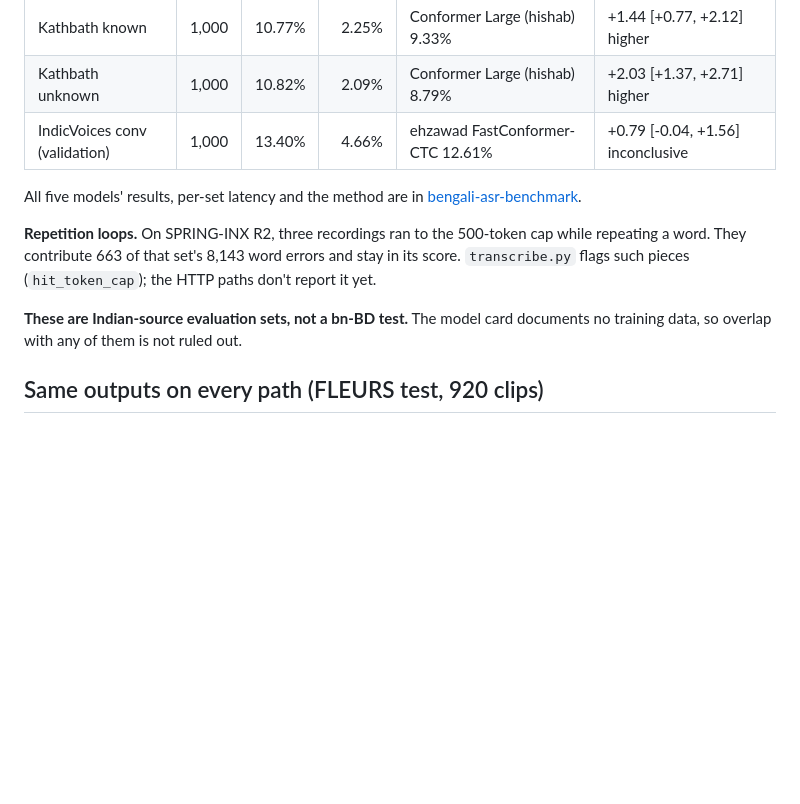
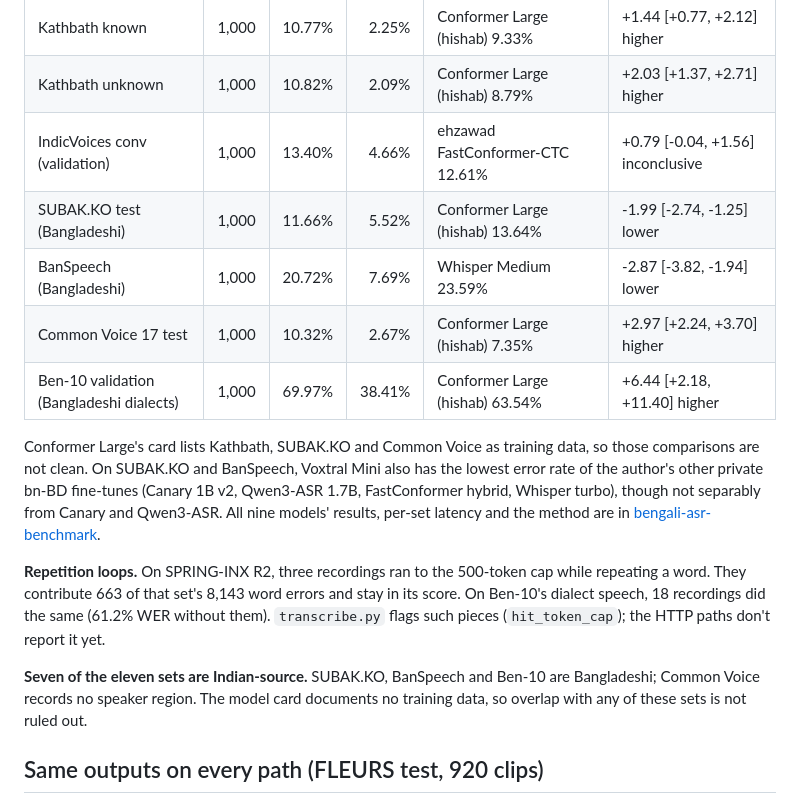
Before and after one commit to ehzawad/bn-bd-asr-serving, a Markdown page: README.md, the part around the change. Drawn GitHub-style; blank space fills up the shorter version.

Commit message:
README: Voxtral Mini on the four Bangladeshi and crowd-sourced test sets

```diff
--- a/README.md
+++ b/README.md
@@ -32,12 +32,16 @@ Snapshot `d1c7aeb0cd18`, decoded at batch 1 on one A100 by the benchmark's own h
 | Kathbath known | 1,000 | 10.77% | 2.25% | Conformer Large (hishab) 9.33% | +1.44 [+0.77, +2.12] higher |
 | Kathbath unknown | 1,000 | 10.82% | 2.09% | Conformer Large (hishab) 8.79% | +2.03 [+1.37, +2.71] higher |
 | IndicVoices conv (validation) | 1,000 | 13.40% | 4.66% | ehzawad FastConformer-CTC 12.61% | +0.79 [-0.04, +1.56] inconclusive |
+| SUBAK.KO test (Bangladeshi) | 1,000 | 11.66% | 5.52% | Conformer Large (hishab) 13.64% | -1.99 [-2.74, -1.25] lower |
+| BanSpeech (Bangladeshi) | 1,000 | 20.72% | 7.69% | Whisper Medium 23.59% | -2.87 [-3.82, -1.94] lower |
+| Common Voice 17 test | 1,000 | 10.32% | 2.67% | Conformer Large (hishab) 7.35% | +2.97 [+2.24, +3.70] higher |
+| Ben-10 validation (Bangladeshi dialects) | 1,000 | 69.97% | 38.41% | Conformer Large (hishab) 63.54% | +6.44 [+2.18, +11.40] higher |
 
-All five models' results, per-set latency and the method are in [bengali-asr-benchmark](https://github.com/ehzawad/bengali-asr-benchmark).
+Conformer Large's card lists Kathbath, SUBAK.KO and Common Voice as training data, so those comparisons are not clean. On SUBAK.KO and BanSpeech, Voxtral Mini also has the lowest error rate of the author's other private bn-BD fine-tunes (Canary 1B v2, Qwen3-ASR 1.7B, FastConformer hybrid, Whisper turbo), though not separably from Canary and Qwen3-ASR. All nine models' results, per-set latency and the method are in [bengali-asr-benchmark](https://github.com/ehzawad/bengali-asr-benchmark).
 
-**Repetition loops.** On SPRING-INX R2, three recordings ran to the 500-token cap while repeating a word. They contribute 663 of that set's 8,143 word errors and stay in its score. `transcribe.py` flags such pieces (`hit_token_cap`); the HTTP paths don't report it yet.
+**Repetition loops.** On SPRING-INX R2, three recordings ran to the 500-token cap while repeating a word. They contribute 663 of that set's 8,143 word errors and stay in its score. On Ben-10's dialect speech, 18 recordings did the same (61.2% WER without them). `transcribe.py` flags such pieces (`hit_token_cap`); the HTTP paths don't report it yet.
 
-**These are Indian-source evaluation sets, not a bn-BD test.** The model card documents no training data, so overlap with any of them is not ruled out.
+**Seven of the eleven sets are Indian-source.** SUBAK.KO, BanSpeech and Ben-10 are Bangladeshi; Common Voice records no speaker region. The model card documents no training data, so overlap with any of these sets is not ruled out.
 
 ## Same outputs on every path (FLEURS test, 920 clips)
 
```
